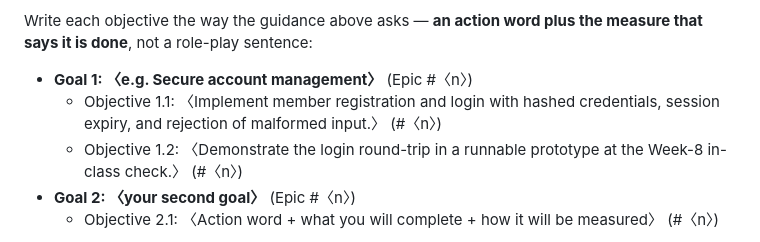
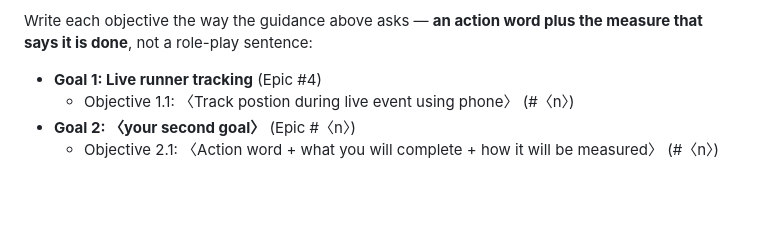
Before and after one commit to markachavez2003-lab/CPSC490-G11-5Guys, a Markdown page: proposal/proposal.md, the part around the change. GitHub-like rendering; blank space fills up the shorter version.

Commit message:
Add Goal 1 (live runner tracking) to proposal

```diff
--- a/proposal/proposal.md
+++ b/proposal/proposal.md
@@ -140,11 +140,8 @@ apart.
 Write each objective the way the guidance above asks — **an action word plus
 the measure that says it is done**, not a role-play sentence:
 
-- **Goal 1: 〈e.g. Secure account management〉** (Epic #〈n〉)
-  - Objective 1.1: 〈Implement member registration and login with hashed
-    credentials, session expiry, and rejection of malformed input.〉 (#〈n〉)
-  - Objective 1.2: 〈Demonstrate the login round-trip in a runnable prototype
-    at the Week-8 in-class check.〉 (#〈n〉)
+- **Goal 1: Live runner tracking** (Epic #4)
+  - Objective 1.1: 〈Track postion during live event using phone〉 (#〈n〉)
 - **Goal 2: 〈your second goal〉** (Epic #〈n〉)
   - Objective 2.1: 〈Action word + what you will complete + how it will be
     measured〉 (#〈n〉)
```
